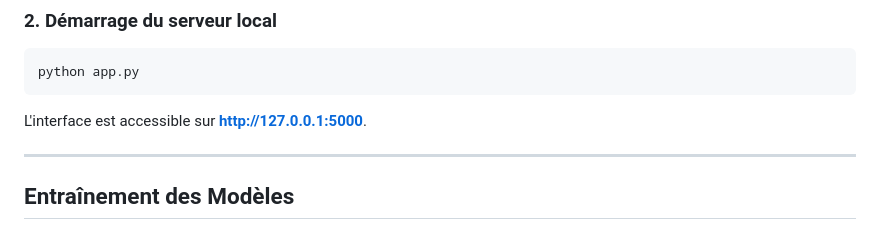
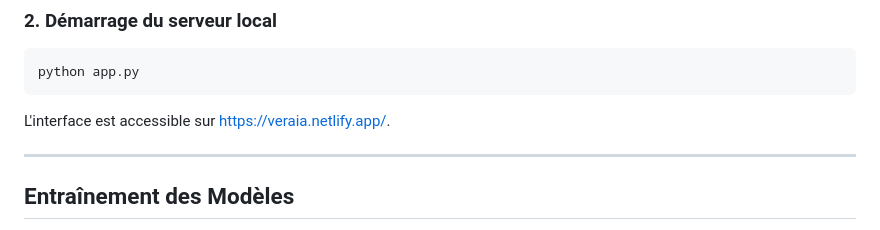
Before and after one commit to yao2nguettia-ux/Assistant-biom-dical, a Markdown page: vera_project/README.md, the part around the change. Rendered like a GitHub page.

Commit message:
Update interface URL in README

````diff
--- a/vera_project/README.md
+++ b/vera_project/README.md
@@ -126,7 +126,7 @@ pip install -r requirements.txt
 python app.py
 ```
 
-L'interface est accessible sur **http://127.0.0.1:5000**.
+L'interface est accessible sur https://veraia.netlify.app/.
 
 ---
 
````
